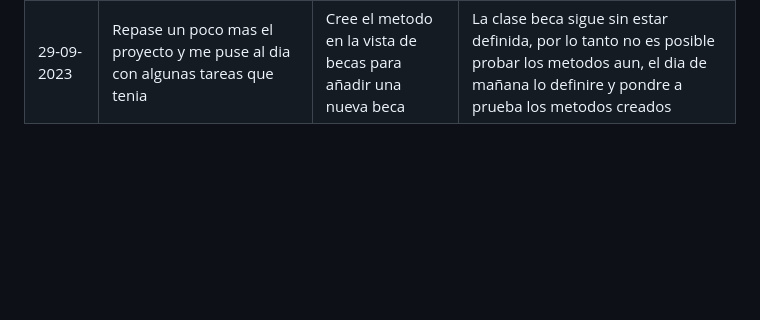
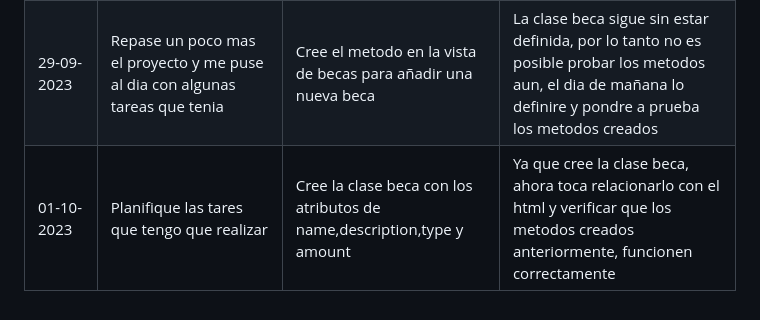
Before and after one commit to Jun-266/becas-filantropia, a Markdown page: README.md, the part around the change. Drawn GitHub-style; blank space fills up the shorter version.

Commit message:
Daily report 01 oct

```diff
--- a/README.md
+++ b/README.md
@@ -30,3 +30,4 @@
 | --- | --- | --- | --- |
 | 27-09-2023 | Solucione el problema que tenia con mi computador mac, por lo tanto este ultimo dia me puse al dia con el proyecto | Cree el metodo en la vista de   becas para buscar una beca por el nombre|Si, se debe crear la clase becas para ponerles los atributos y poderme a referir a el nombre de la beca, ya que, es necesario para mi feat de buscar beca por su nombre
 | 29-09-2023 | Repase un poco mas el proyecto y me puse al dia con algunas tareas que tenia | Cree el metodo en la vista de becas para añadir una nueva beca|La clase beca sigue sin estar definida, por lo tanto no es posible probar los metodos aun, el dia de mañana lo definire y pondre a prueba los metodos creados
+| 01-10-2023 | Planifique las tares que tengo que realizar | Cree la clase beca con los atributos de name,description,type y amount|Ya que cree la clase beca, ahora toca relacionarlo con el html y verificar que los metodos creados anteriormente, funcionen correctamente
```
